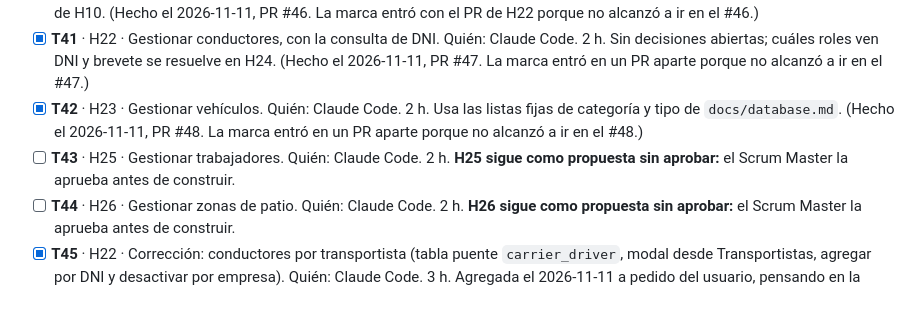
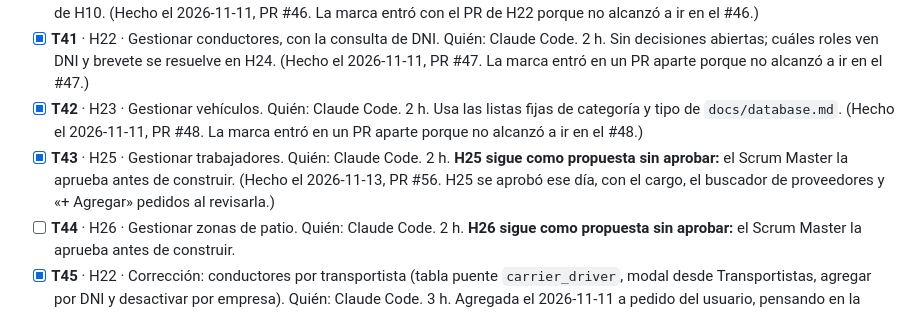
Before and after one commit to Cerati1998/SIGLA-TOS, a Markdown page: docs/sprint-2.md, the part around the change. GitHub-like rendering.

Commit message:
docs(H25): T43 terminada en el PR #56
Co-Authored-By: Claude Opus 5.5 <noreply@anthropic.com>

```diff
--- a/docs/sprint-2.md
+++ b/docs/sprint-2.md
@@ -55,7 +55,7 @@ Con T25 a T37 ya construidas, el usuario pidió sumar más trabajo para el miér
 - [x] **T40** · H21 · Gestionar transportistas, con la consulta de RUC. Quién: Claude Code. 2 h. Sin decisiones abiertas; sigue el patrón de H10. (Hecho el 2026-11-11, PR #46. La marca entró con el PR de H22 porque no alcanzó a ir en el #46.)
 - [x] **T41** · H22 · Gestionar conductores, con la consulta de DNI. Quién: Claude Code. 2 h. Sin decisiones abiertas; cuáles roles ven DNI y brevete se resuelve en H24. (Hecho el 2026-11-11, PR #47. La marca entró en un PR aparte porque no alcanzó a ir en el #47.)
 - [x] **T42** · H23 · Gestionar vehículos. Quién: Claude Code. 2 h. Usa las listas fijas de categoría y tipo de `docs/database.md`. (Hecho el 2026-11-11, PR #48. La marca entró en un PR aparte porque no alcanzó a ir en el #48.)
-- [ ] **T43** · H25 · Gestionar trabajadores. Quién: Claude Code. 2 h. **H25 sigue como propuesta sin aprobar:** el Scrum Master la aprueba antes de construir.
+- [x] **T43** · H25 · Gestionar trabajadores. Quién: Claude Code. 2 h. **H25 sigue como propuesta sin aprobar:** el Scrum Master la aprueba antes de construir. (Hecho el 2026-11-13, PR #56. H25 se aprobó ese día, con el cargo, el buscador de proveedores y «+ Agregar» pedidos al revisarla.)
 - [ ] **T44** · H26 · Gestionar zonas de patio. Quién: Claude Code. 2 h. **H26 sigue como propuesta sin aprobar:** el Scrum Master la aprueba antes de construir.
 - [x] **T45** · H22 · Corrección: conductores por transportista (tabla puente `carrier_driver`, modal desde Transportistas, agregar por DNI y desactivar por empresa). Quién: Claude Code. 3 h. Agregada el 2026-11-11 a pedido del usuario, pensando en la extranet. (Hecho el 2026-11-11, PR #50)
 
```
